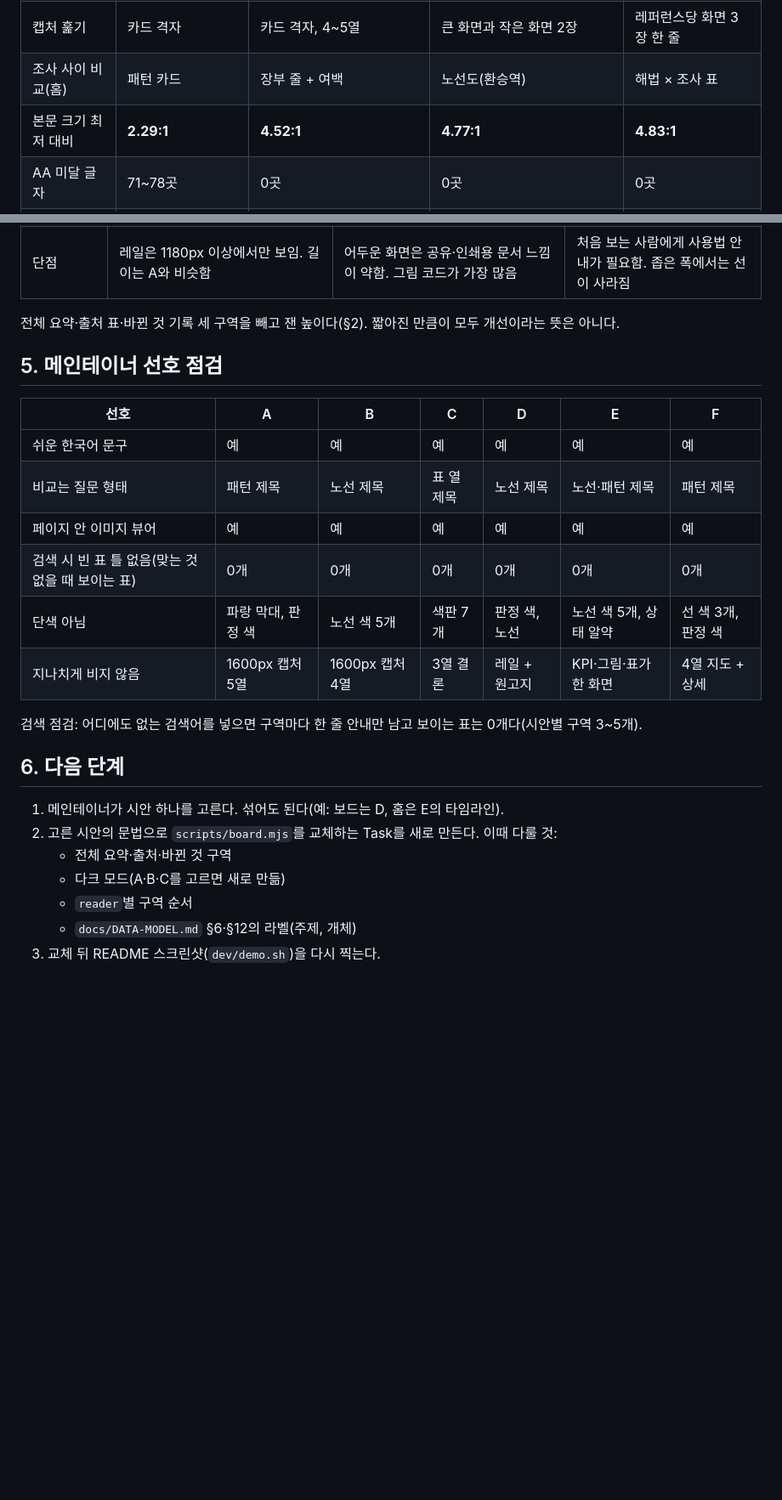
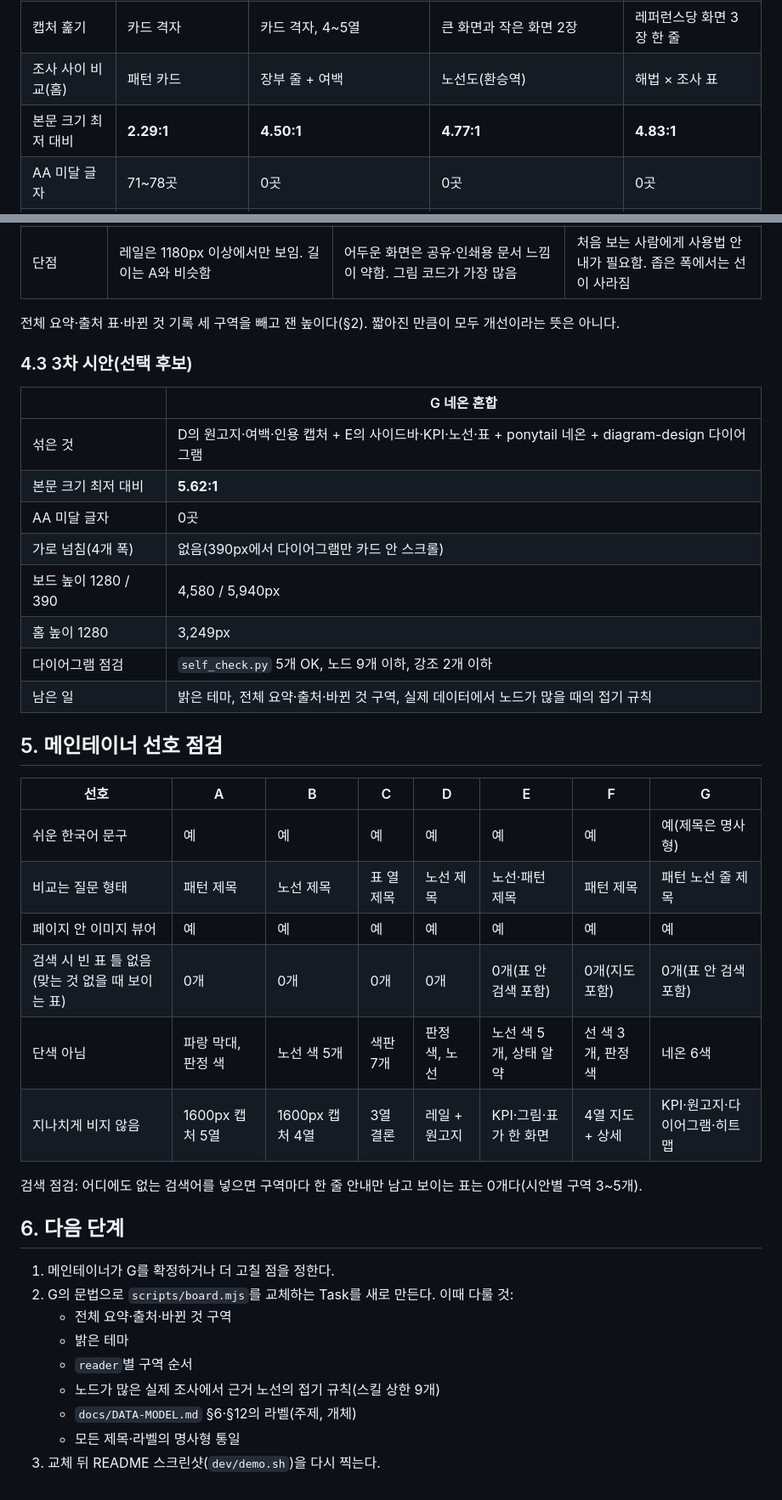
Before and after one commit to Fox-Yeom/reference-research, a Markdown page: docs/BOARD-DRAFTS.md, 2 parts joined by grey strips. Shown at 85% size. Rendered like a GitHub page; blank space fills up the shorter version.

Commit message:
docs(board): 시안 7종 비교와 측정 조건 갱신
왜: 시안 G 추가와 재리뷰 반영으로 측정 방식·수치·선택 후보가
바뀌어 비교 문서의 근거를 맞추기 위함

Refs: #13

```diff
--- a/docs/BOARD-DRAFTS.md
+++ b/docs/BOARD-DRAFTS.md
@@ -187,7 +219,7 @@ Issue #13. `scripts/board.mjs`가 만드는 **컬렉션 보드**와 **라이브
 | 구역 이동 | 왼쪽 목차(1100px 이하 없음) | 위쪽 구역 줄(모든 폭) | 노선 역(모든 폭) | 분량 비례 탭(모든 폭) |
 | 캡처 훑기 | 카드 격자 | 카드 격자, 4~5열 | 큰 화면과 작은 화면 2장 | 레퍼런스당 화면 3장 한 줄 |
 | 조사 사이 비교(홈) | 패턴 카드 | 장부 줄 + 여백 | 노선도(환승역) | 해법 × 조사 표 |
-| 본문 크기 최저 대비 | **2.29:1** | **4.52:1** | **4.77:1** | **4.83:1** |
+| 본문 크기 최저 대비 | **2.29:1** | **4.50:1** | **4.77:1** | **4.83:1** |
 | AA 미달 글자 | 71~78곳 | 0곳 | 0곳 | 0곳 |
 | 보드 높이 1280 / 390 | 7,865 / 11,631px | 4,651 / 8,022px | 4,593 / 8,103px | 4,015 / 6,374px |
 | 홈 높이 1280 | — | 2,914px | 2,608px | 2,207px |
@@ -212,25 +244,40 @@ Issue #13. `scripts/board.mjs`가 만드는 **컬렉션 보드**와 **라이브
 
 전체 요약·출처 표·바뀐 것 기록 세 구역을 빼고 잰 높이다(§2). 짧아진 만큼이 모두 개선이라는 뜻은 아니다.
 
+### 4.3 3차 시안(선택 후보)
+
+| | G 네온 혼합 |
+|---|---|
+| 섞은 것 | D의 원고지·여백·인용 캡처 + E의 사이드바·KPI·노선·표 + ponytail 네온 + diagram-design 다이어그램 |
+| 본문 크기 최저 대비 | **5.62:1** |
+| AA 미달 글자 | 0곳 |
+| 가로 넘침(4개 폭) | 없음(390px에서 다이어그램만 카드 안 스크롤) |
+| 보드 높이 1280 / 390 | 4,580 / 5,940px |
+| 홈 높이 1280 | 3,249px |
+| 다이어그램 점검 | `self_check.py` 5개 OK, 노드 9개 이하, 강조 2개 이하 |
+| 남은 일 | 밝은 테마, 전체 요약·출처·바뀐 것 구역, 실제 데이터에서 노드가 많을 때의 접기 규칙 |
+
 ## 5. 메인테이너 선호 점검
 
-| 선호 | A | B | C | D | E | F |
-|---|---|---|---|---|---|---|
-| 쉬운 한국어 문구 | 예 | 예 | 예 | 예 | 예 | 예 |
-| 비교는 질문 형태 | 패턴 제목 | 노선 제목 | 표 열 제목 | 노선 제목 | 노선·패턴 제목 | 패턴 제목 |
-| 페이지 안 이미지 뷰어 | 예 | 예 | 예 | 예 | 예 | 예 |
-| 검색 시 빈 표 틀 없음(맞는 것 없을 때 보이는 표) | 0개 | 0개 | 0개 | 0개 | 0개 | 0개 |
-| 단색 아님 | 파랑 막대, 판정 색 | 노선 색 5개 | 색판 7개 | 판정 색, 노선 | 노선 색 5개, 상태 알약 | 선 색 3개, 판정 색 |
-| 지나치게 비지 않음 | 1600px 캡처 5열 | 1600px 캡처 4열 | 3열 결론 | 레일 + 원고지 | KPI·그림·표가 한 화면 | 4열 지도 + 상세 |
+| 선호 | A | B | C | D | E | F | G |
+|---|---|---|---|---|---|---|---|
+| 쉬운 한국어 문구 | 예 | 예 | 예 | 예 | 예 | 예 | 예(제목은 명사형) |
+| 비교는 질문 형태 | 패턴 제목 | 노선 제목 | 표 열 제목 | 노선 제목 | 노선·패턴 제목 | 패턴 제목 | 패턴 노선 줄 제목 |
+| 페이지 안 이미지 뷰어 | 예 | 예 | 예 | 예 | 예 | 예 | 예 |
+| 검색 시 빈 표 틀 없음(맞는 것 없을 때 보이는 표) | 0개 | 0개 | 0개 | 0개 | 0개(표 안 검색 포함) | 0개(지도 포함) | 0개(표 안 검색 포함) |
+| 단색 아님 | 파랑 막대, 판정 색 | 노선 색 5개 | 색판 7개 | 판정 색, 노선 | 노선 색 5개, 상태 알약 | 선 색 3개, 판정 색 | 네온 6색 |
+| 지나치게 비지 않음 | 1600px 캡처 5열 | 1600px 캡처 4열 | 3열 결론 | 레일 + 원고지 | KPI·그림·표가 한 화면 | 4열 지도 + 상세 | KPI·원고지·다이어그램·히트맵 |
 
 검색 점검: 어디에도 없는 검색어를 넣으면 구역마다 한 줄 안내만 남고 보이는 표는 0개다(시안별 구역 3~5개).
 
 ## 6. 다음 단계
 
-1. 메인테이너가 시안 하나를 고른다. 섞어도 된다(예: 보드는 D, 홈은 E의 타임라인).
-2. 고른 시안의 문법으로 `scripts/board.mjs`를 교체하는 Task를 새로 만든다. 이때 다룰 것:
+1. 메인테이너가 G를 확정하거나 더 고칠 점을 정한다.
+2. G의 문법으로 `scripts/board.mjs`를 교체하는 Task를 새로 만든다. 이때 다룰 것:
    - 전체 요약·출처·바뀐 것 구역
-   - 다크 모드(A·B·C를 고르면 새로 만듦)
+   - 밝은 테마
    - `reader`별 구역 순서
+   - 노드가 많은 실제 조사에서 근거 노선의 접기 규칙(스킬 상한 9개)
    - `docs/DATA-MODEL.md` §6·§12의 라벨(주제, 개체)
+   - 모든 제목·라벨의 명사형 통일
 3. 교체 뒤 README 스크린샷(`dev/demo.sh`)을 다시 찍는다.
```
Also changed, not shown: other parts of docs/BOARD-DRAFTS.md (+36 -4 lines).
